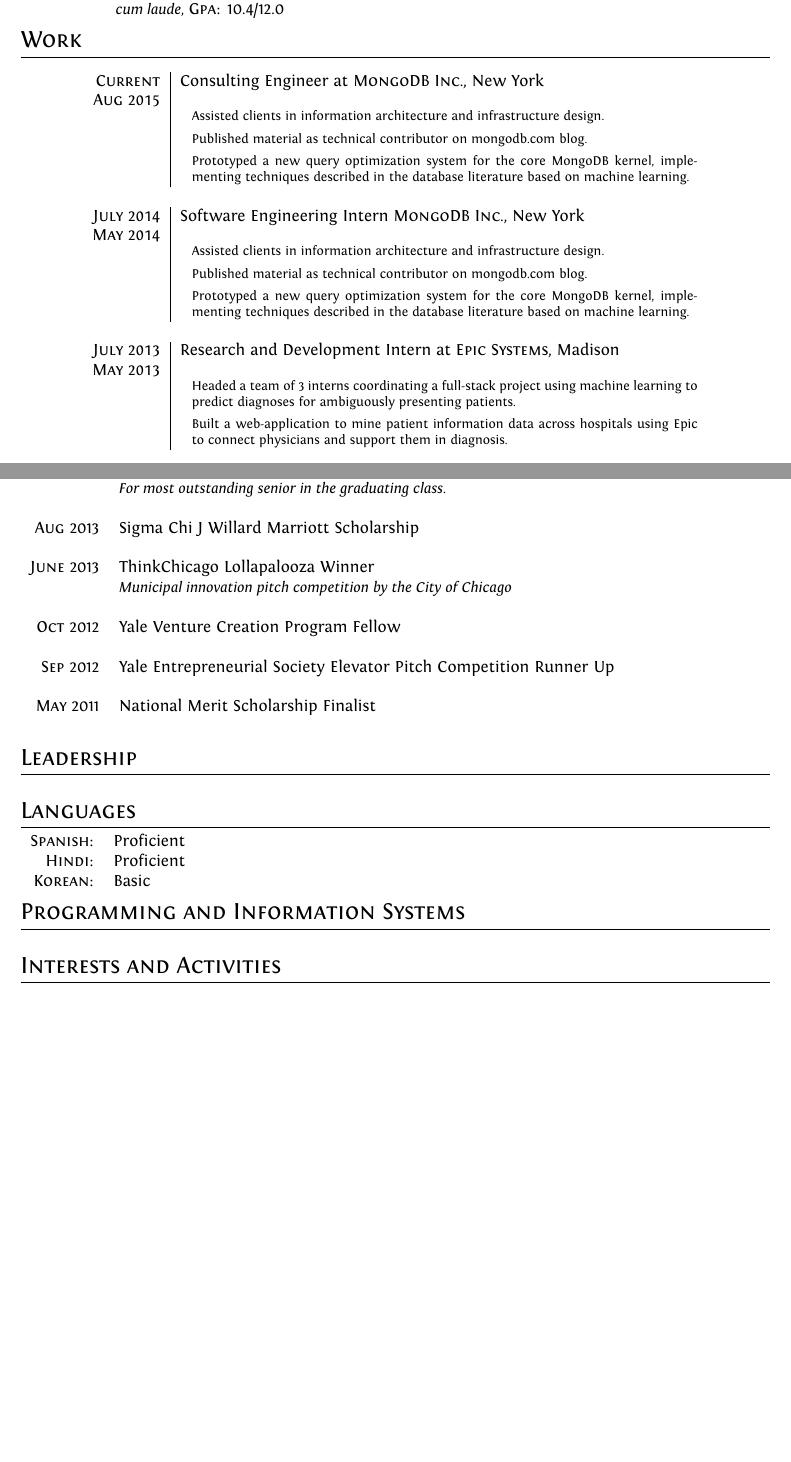
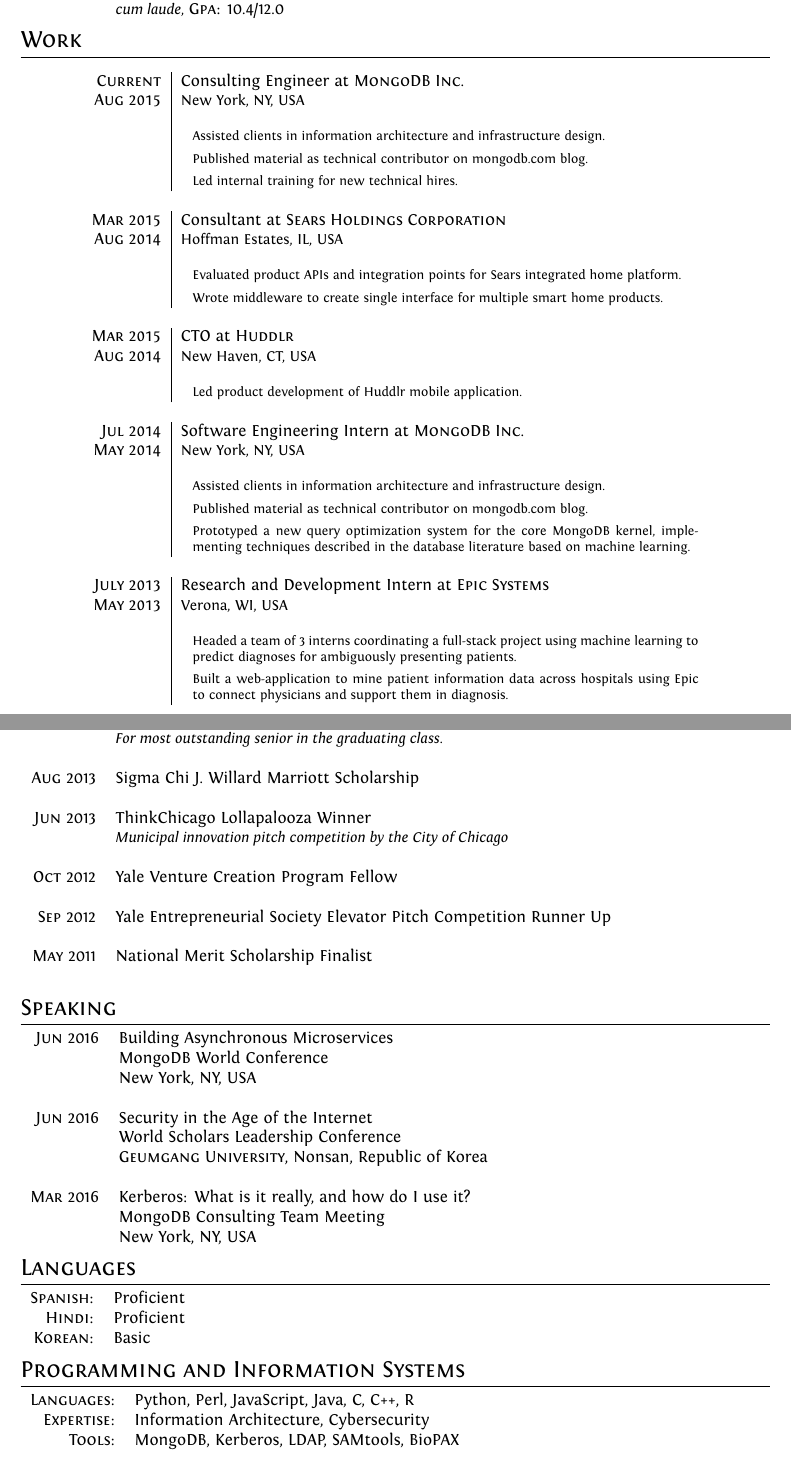
Before and after one commit to rahuldhodapkar/curriculum-vitae, a LaTeX CV (cv/cv.tex): two parts of pages 1 and 2 of 2 before the commit and two parts of pages 1 and 3 of 3 after it, joined at a grey line, cut so that both start at the same text, the shorter picture padded with empty space. Compiled offline with XeLaTeX.

Commit message:
add speaking engagements to CV

```diff
--- a/cv/cv.tex
+++ b/cv/cv.tex
@@ -101,8 +101,48 @@
 %Section: Work Experience at the top
 \section{Work}
 \begin{longtable}{r|p{11cm}}
- \nopagebreak \textsc{Current} & Consulting Engineer at \textsc{MongoDB Inc.}, New York \\
- \nopagebreak \textsc{Aug 2015} &\footnotesize{
+ \nopagebreak \textsc{Current} & Consulting Engineer at \textsc{MongoDB Inc.}\\
+ \nopagebreak \textsc{Aug 2015} & \small{New York, NY, USA} \\
+ \nopagebreak & \footnotesize{
+	\begin{itemize}
+		\item[]{
+			Assisted clients in information architecture and infrastructure design.
+		}
+		\item[]{
+			Published material as technical contributor on mongodb.com blog.
+		}
+		\item[]{
+			Led internal training for new technical hires.
+		}
+	\end{itemize}
+   }\\
+ \multicolumn{2}{c}{} \\
+ \nopagebreak \textsc{Mar 2015} & Consultant at \textsc{Sears Holdings Corporation}\\
+ \nopagebreak \textsc{Aug 2014} & \small{Hoffman Estates, IL, USA}\\
+ \nopagebreak & \footnotesize{
+	\begin{itemize}
+		\item[]{
+			Evaluated product APIs and integration points for Sears integrated home platform.
+		}
+		\item[]{
+			Wrote middleware to create single interface for multiple smart home products.
+		}
+	\end{itemize}
+   }\\
+ \multicolumn{2}{c}{} \\
+ \nopagebreak \textsc{Mar 2015} & CTO at \textsc{Huddlr}\\
+ \nopagebreak \textsc{Aug 2014} & \small{New Haven, CT, USA}\\
+ \nopagebreak & \footnotesize{
+	\begin{itemize}
+		\item[]{
+			Led product development of Huddlr mobile application.
+		}
+	\end{itemize}
+   }\\
+ \multicolumn{2}{c}{} \\
+ \nopagebreak \textsc{Jul 2014} & Software Engineering Intern at \textsc{MongoDB Inc.}\\
+ \nopagebreak \textsc{May 2014} & \small{New York, NY, USA} \\
+ \nopagebreak	& \footnotesize{
 	\begin{itemize}
 		\item[]{
 			Assisted clients in information architecture and infrastructure design.
@@ -118,25 +158,9 @@
 	\end{itemize}
    }\\
  \multicolumn{2}{c}{} \\
- \nopagebreak \textsc{July 2014} & Software Engineering Intern \textsc{MongoDB Inc.}, New York\\
- \nopagebreak \textsc{May 2014} &\footnotesize{
-	\begin{itemize}
-		\item[]{
-			Assisted clients in information architecture and infrastructure design.
-		}
-		\item[]{
-			Published material as technical contributor on mongodb.com blog.
-		}
-		\item[]{
-			Prototyped a new query optimization system for the core MongoDB kernel,
-			implementing techniques described in the database literature based on
-			machine learning.
-		}
-	\end{itemize}
-   }\\
- \multicolumn{2}{c}{} \\
- \nopagebreak \textsc{July 2013} & Research and Development Intern at \textsc{Epic Systems}, Madison\\
- \nopagebreak \textsc{May 2013} &\footnotesize{
+ \nopagebreak \textsc{July 2013} & Research and Development Intern at \textsc{Epic Systems}\\
+ \nopagebreak \textsc{May 2013} & \small{Verona, WI, USA} \\
+ \nopagebreak	& \footnotesize{
 	\begin{itemize}
 		\item[]{
 			Headed a team of 3 interns coordinating a full-stack project using
@@ -149,4 +173,3 @@
 	\end{itemize}
    }\\
  \multicolumn{2}{c}{} \\
- \nopagebreak \textsc{July 2012} & Software Development Intern at \textsc{VantageLocal}, Palo Alto \\
@@ -210,9 +238,9 @@
  \textsc{May} 2015 & Sigma Chi Chapter Balfour Prize \\
  							    & \small\emph{For most outstanding senior in the graduating class.} \\
  \multicolumn{2}{c}{} \\
- \textsc{Aug} 2013 & Sigma Chi J Willard Marriott Scholarship \\
+ \textsc{Aug} 2013 & Sigma Chi J. Willard Marriott Scholarship \\
  \multicolumn{2}{c}{} \\
- \textsc{June} 2013 & ThinkChicago Lollapalooza Winner \\
+ \textsc{Jun} 2013 & ThinkChicago Lollapalooza Winner \\
  							    & \small\emph{Municipal innovation pitch competition by the City of Chicago} \\
  \multicolumn{2}{c}{} \\
  \textsc{Oct} 2012 & Yale Venture Creation Program Fellow \\
@@ -223,9 +251,20 @@
  \multicolumn{2}{c}{} \\
 \end{tabular}
 
-\section{Leadership}
-\begin{tabular}{rl}
-
+%Section: Speaking
+\section{Speaking}
+\begin{tabular}{rp{11cm}}
+ \textsc{Jun} 2016 & Building Asynchronous Microservices \\
+ 								 & MongoDB World Conference\\
+ 								 & New York, NY, USA  \\
+ \multicolumn{2}{c}{} \\
+ \textsc{Jun} 2016 & Security in the Age of the Internet\\
+ 							    &  World Scholars Leadership Conference\\
+ 							    &  \textsc{Geumgang University}, Nonsan, Republic of Korea \\
+ \multicolumn{2}{c}{} \\
+ \textsc{Mar} 2016 & Kerberos: What is it really, and how do I use it?\\
+ 							    &  MongoDB Consulting Team Meeting\\
+ 							    &  New York, NY, USA \\
 \end{tabular}
 
 %Section: Languages
@@ -238,8 +277,9 @@
 
 \section{Programming and Information Systems}
 \begin{tabular}{rl}
+\textsc{Languages:}&Python, Perl, JavaScript, Java, C, C++, R\\
+\textsc{Expertise:}&Information Architecture, Cybersecurity\\
+\textsc{Tools:}&MongoDB, Kerberos, LDAP, SAMtools, BioPAX
 \end{tabular}
 
-\section{Interests and Activities}
-
 \end{document}
```
Also changed, not shown: cv/cv.pdf, cv/cv.tex (23 more changed lines).
